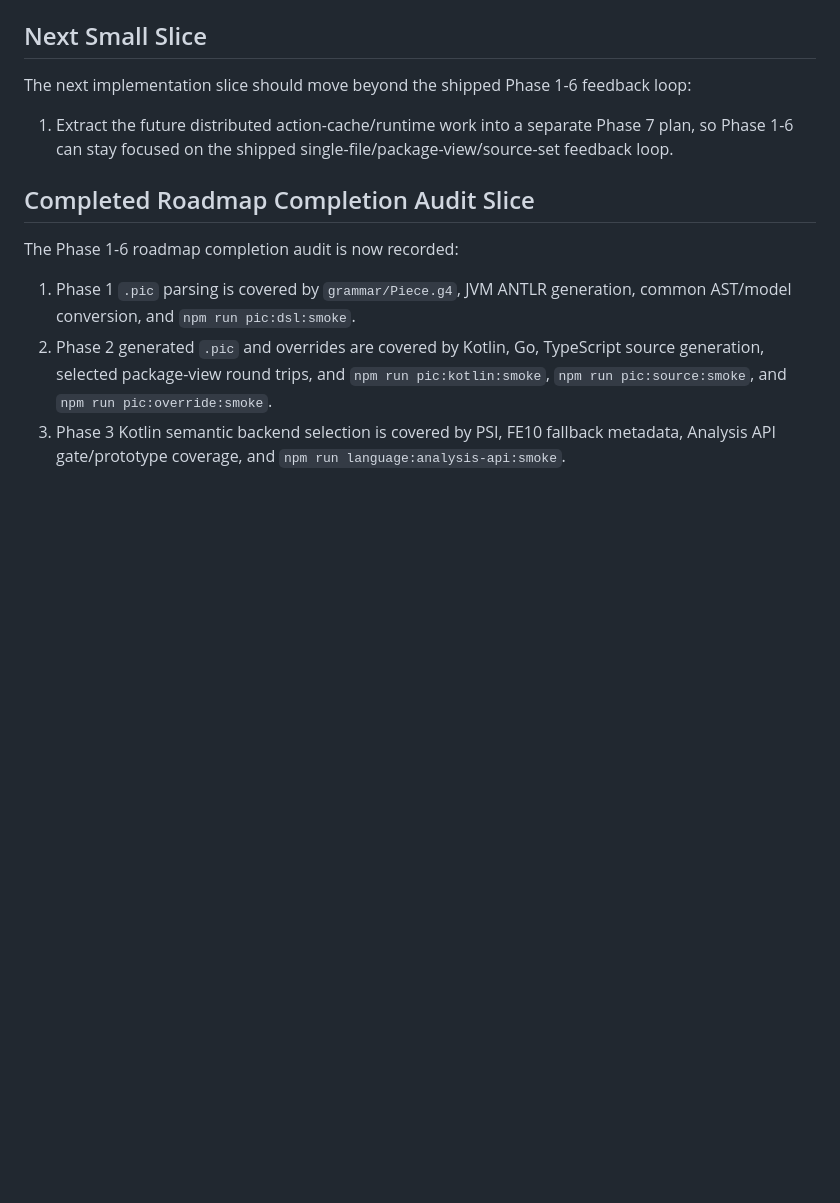
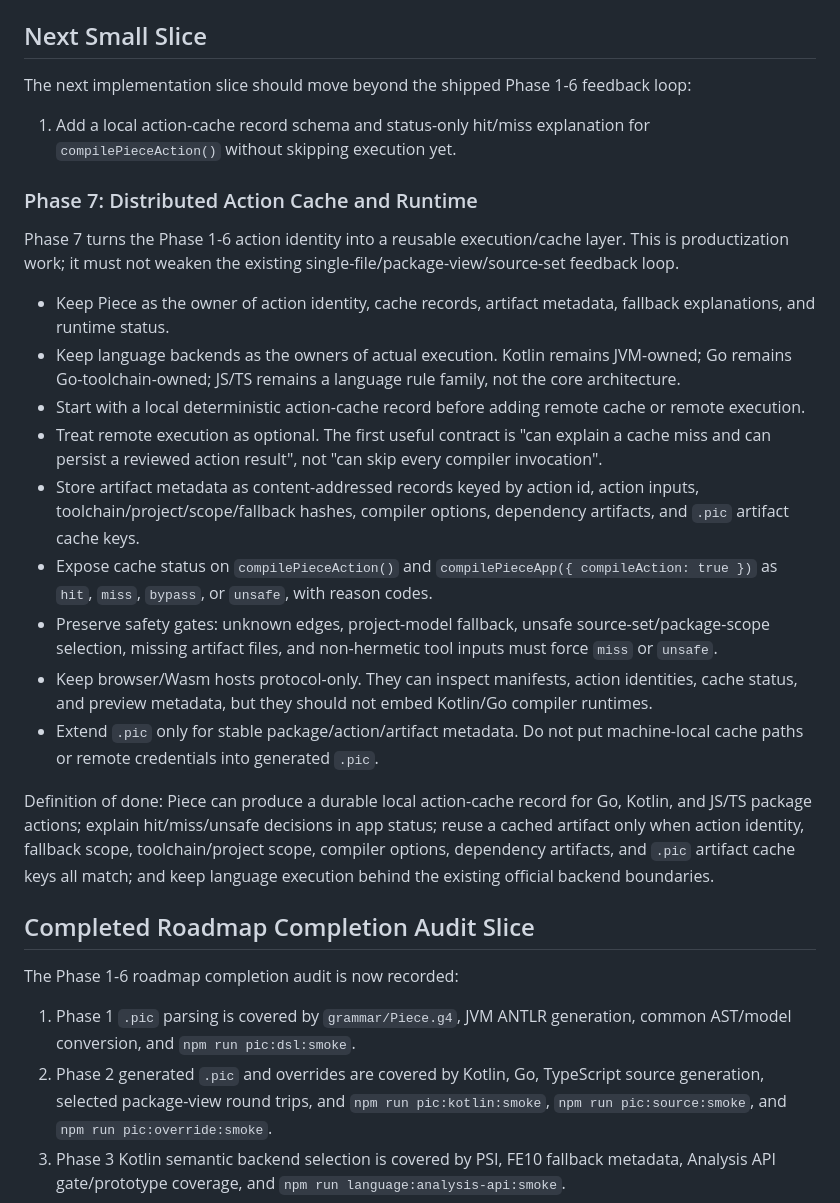
Before and after one commit to phodal/piece, a Markdown page: docs/roadmap.md, the part around the change. Rendered like a GitHub page; blank space fills up the shorter version.

Commit message:
docs: plan phase 7 action cache

```diff
--- a/docs/roadmap.md
+++ b/docs/roadmap.md
@@ -345,7 +345,23 @@ The third Phase 6 slice is now implemented:
 
 The next implementation slice should move beyond the shipped Phase 1-6 feedback loop:
 
-1. Extract the future distributed action-cache/runtime work into a separate Phase 7 plan, so Phase 1-6 can stay focused on the shipped single-file/package-view/source-set feedback loop.
+1. Add a local action-cache record schema and status-only hit/miss explanation for `compilePieceAction()` without skipping execution yet.
+
+### Phase 7: Distributed Action Cache and Runtime
+
+Phase 7 turns the Phase 1-6 action identity into a reusable execution/cache layer. This is productization work; it must not weaken the existing single-file/package-view/source-set feedback loop.
+
+- Keep Piece as the owner of action identity, cache records, artifact metadata, fallback explanations, and runtime status.
+- Keep language backends as the owners of actual execution. Kotlin remains JVM-owned; Go remains Go-toolchain-owned; JS/TS remains a language rule family, not the core architecture.
+- Start with a local deterministic action-cache record before adding remote cache or remote execution.
+- Treat remote execution as optional. The first useful contract is "can explain a cache miss and can persist a reviewed action result", not "can skip every compiler invocation".
+- Store artifact metadata as content-addressed records keyed by action id, action inputs, toolchain/project/scope/fallback hashes, compiler options, dependency artifacts, and `.pic` artifact cache keys.
+- Expose cache status on `compilePieceAction()` and `compilePieceApp({ compileAction: true })` as `hit`, `miss`, `bypass`, or `unsafe`, with reason codes.
+- Preserve safety gates: unknown edges, project-model fallback, unsafe source-set/package-scope selection, missing artifact files, and non-hermetic tool inputs must force `miss` or `unsafe`.
+- Keep browser/Wasm hosts protocol-only. They can inspect manifests, action identities, cache status, and preview metadata, but they should not embed Kotlin/Go compiler runtimes.
+- Extend `.pic` only for stable package/action/artifact metadata. Do not put machine-local cache paths or remote credentials into generated `.pic`.
+
+Definition of done: Piece can produce a durable local action-cache record for Go, Kotlin, and JS/TS package actions; explain hit/miss/unsafe decisions in app status; reuse a cached artifact only when action identity, fallback scope, toolchain/project scope, compiler options, dependency artifacts, and `.pic` artifact cache keys all match; and keep language execution behind the existing official backend boundaries.
 
 ## Completed Roadmap Completion Audit Slice
 
```
